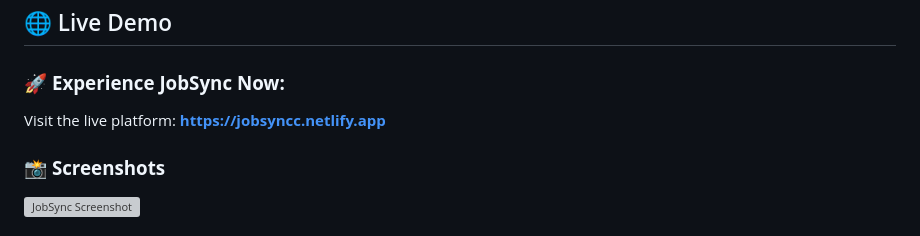
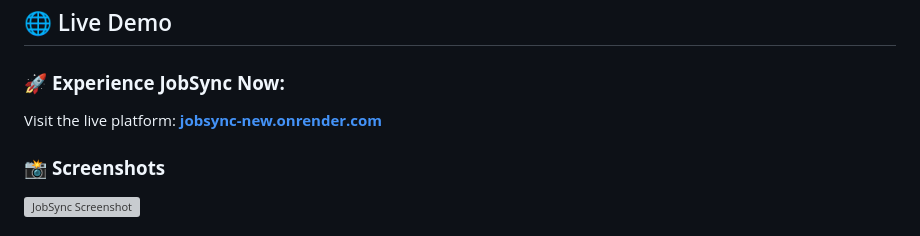
Before and after one commit to sharvi16/JobSync, a Markdown page: README.md, the part around the change. Drawn GitHub-style; grey boxes are pictures that could not be loaded.

```diff
--- a/README.md
+++ b/README.md
@@ -21,7 +21,7 @@
 ## 🌐 Live Demo
 
 ### 🚀 **Experience JobSync Now:**
-Visit the live platform: **[https://jobsyncc.netlify.app](https://jobsyncc.netlify.app)**
+Visit the live platform: **[jobsync-new.onrender.com](jobsync-new.onrender.com)**
 
 ### 📸 **Screenshots**
 ![JobSync Screenshot](https://res.cloudinary.com/dcf0cpuqf/image/upload/v1738695543/Screenshot_2025-02-02_181936_qpdcqu.png)
```
